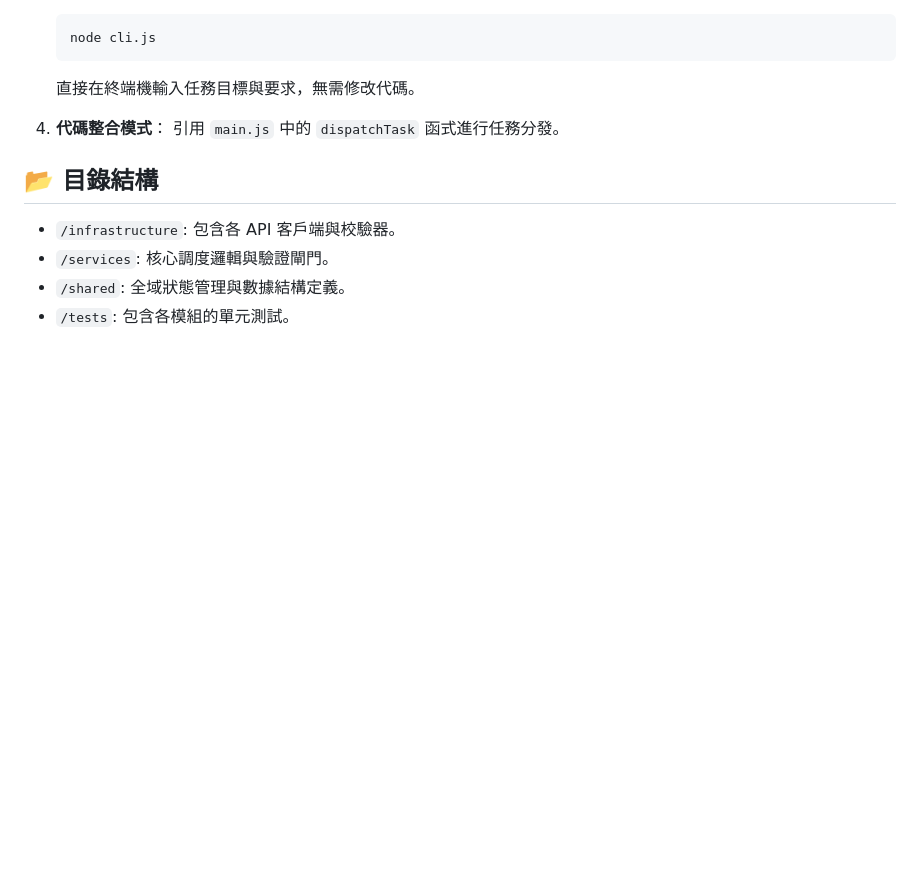
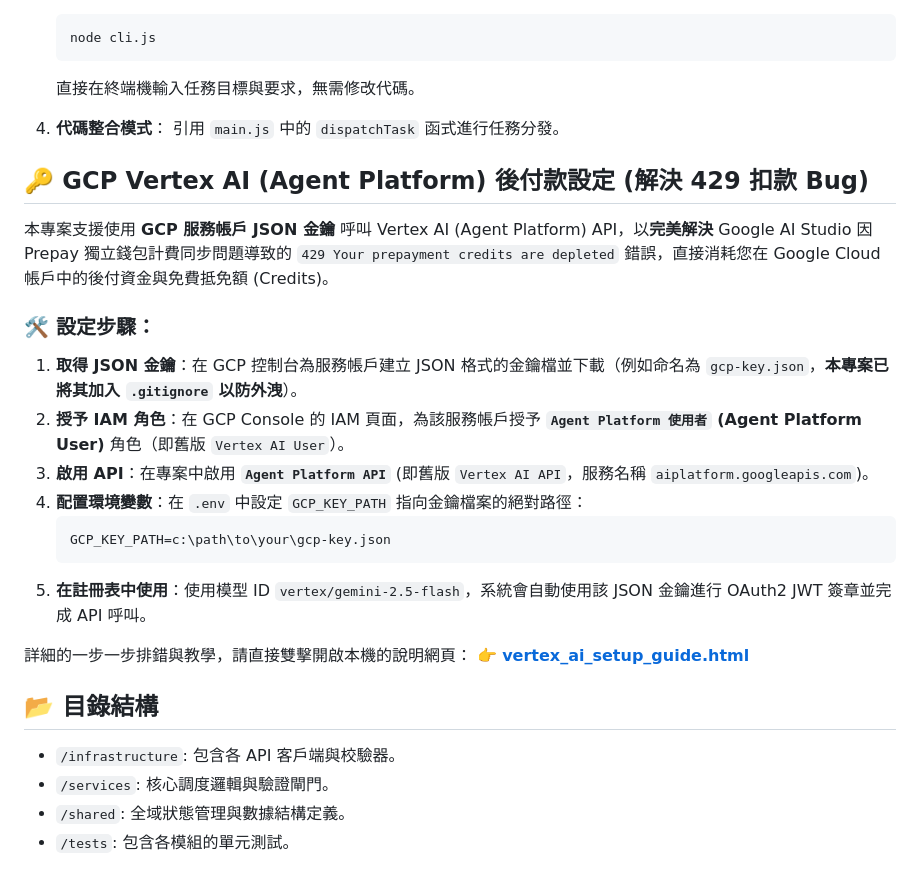
Before and after one commit to etrnya/model-hub-agent, a Markdown page: README_ZH.md, the part around the change. Rendered like a GitHub page; blank space fills up the shorter version.

````diff
--- a/README_ZH.md
+++ b/README_ZH.md
@@ -67,6 +67,23 @@ graph TD
 4.  **代碼整合模式**：
     引用 `main.js` 中的 `dispatchTask` 函式進行任務分發。
 
+## 🔑 GCP Vertex AI (Agent Platform) 後付款設定 (解決 429 扣款 Bug)
+
+本專案支援使用 **GCP 服務帳戶 JSON 金鑰** 呼叫 Vertex AI (Agent Platform) API，以**完美解決** Google AI Studio 因 Prepay 獨立錢包計費同步問題導致的 `429 Your prepayment credits are depleted` 錯誤，直接消耗您在 Google Cloud 帳戶中的後付資金與免費抵免額 (Credits)。
+
+### 🛠️ 設定步驟：
+1. **取得 JSON 金鑰**：在 GCP 控制台為服務帳戶建立 JSON 格式的金鑰檔並下載（例如命名為 `gcp-key.json`，**本專案已將其加入 `.gitignore` 以防外洩**）。
+2. **授予 IAM 角色**：在 GCP Console 的 IAM 頁面，為該服務帳戶授予 **`Agent Platform 使用者` (Agent Platform User)** 角色（即舊版 `Vertex AI User`）。
+3. **啟用 API**：在專案中啟用 **`Agent Platform API`** (即舊版 `Vertex AI API`，服務名稱 `aiplatform.googleapis.com`)。
+4. **配置環境變數**：在 `.env` 中設定 `GCP_KEY_PATH` 指向金鑰檔案的絕對路徑：
+   ```env
+   GCP_KEY_PATH=c:\path\to\your\gcp-key.json
+   ```
+5. **在註冊表中使用**：使用模型 ID `vertex/gemini-2.5-flash`，系統會自動使用該 JSON 金鑰進行 OAuth2 JWT 簽章並完成 API 呼叫。
+
+詳細的一步一步排錯與教學，請直接雙擊開啟本機的說明網頁：
+👉 **[vertex_ai_setup_guide.html](vertex_ai_setup_guide.html)**
+
 ## 📂 目錄結構
 - `/infrastructure`: 包含各 API 客戶端與校驗器。
 - `/services`: 核心調度邏輯與驗證閘門。
````
Also changed, not shown: README.md (+17 -0 lines).
